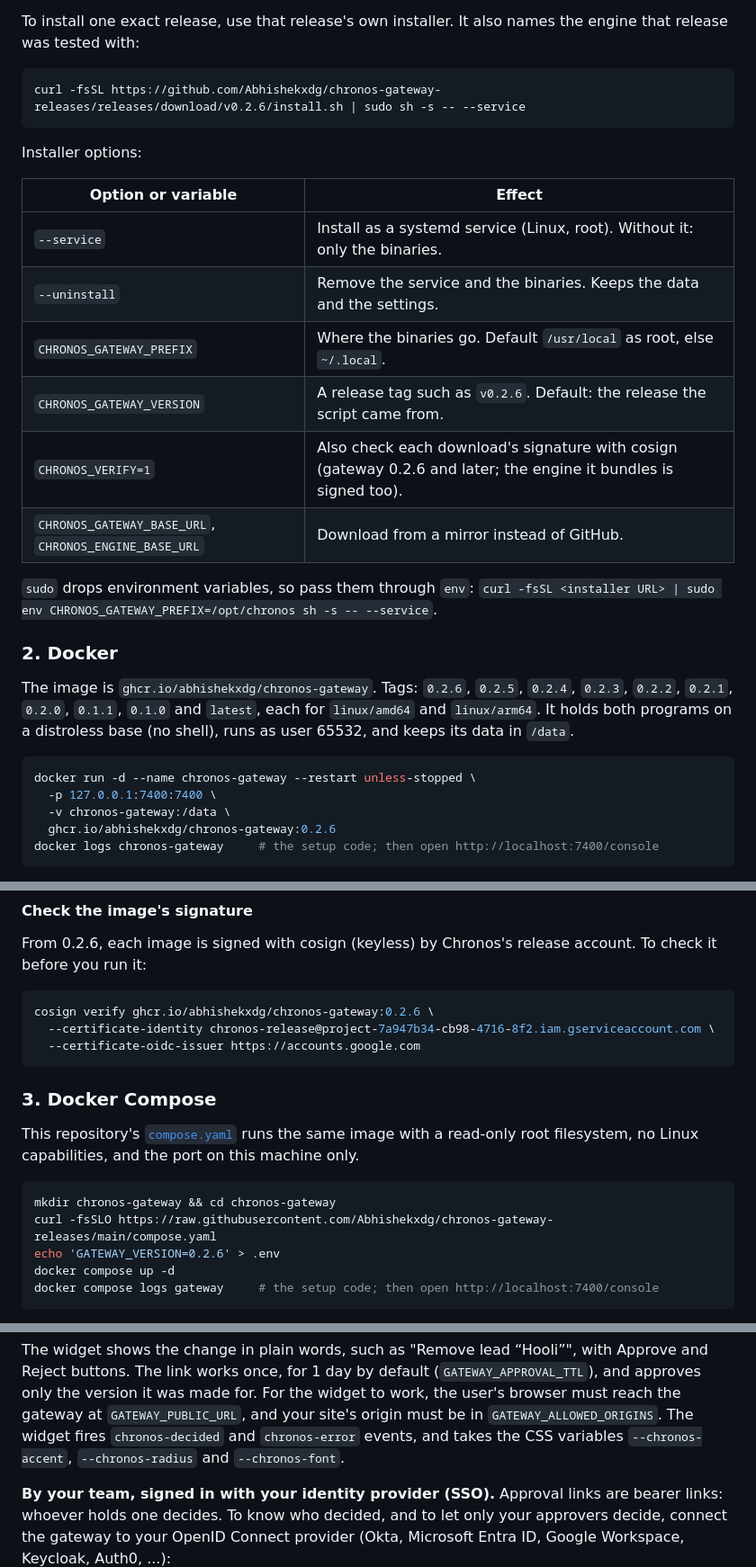
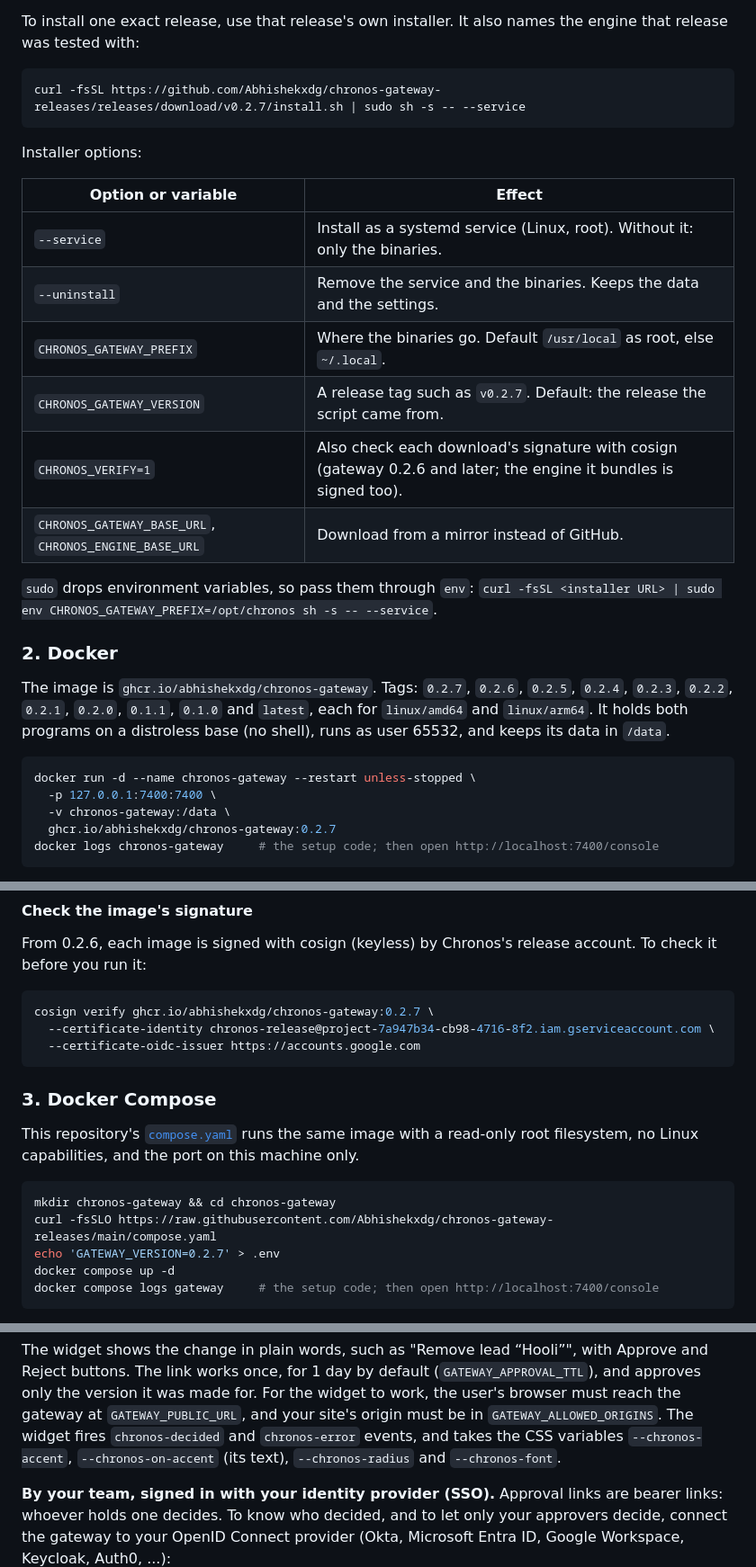
Before and after one commit to Abhishekxdg/chronos-gateway-releases, a Markdown page: GUIDE.md, 3 parts joined by grey strips. Shown at 90% size. Rendered like a GitHub page.

````diff
--- a/GUIDE.md
+++ b/GUIDE.md
@@ -145,7 +146,7 @@ To install one exact release, use that release's own installer. It also names th
 with:
 
 ```bash
-curl -fsSL https://github.com/Abhishekxdg/chronos-gateway-releases/releases/download/v0.2.6/install.sh | sudo sh -s -- --service
+curl -fsSL https://github.com/Abhishekxdg/chronos-gateway-releases/releases/download/v0.2.7/install.sh | sudo sh -s -- --service
 ```
 
 Installer options:
@@ -155,7 +156,7 @@ Installer options:
 | `--service` | Install as a systemd service (Linux, root). Without it: only the binaries. |
 | `--uninstall` | Remove the service and the binaries. Keeps the data and the settings. |
 | `CHRONOS_GATEWAY_PREFIX` | Where the binaries go. Default `/usr/local` as root, else `~/.local`. |
-| `CHRONOS_GATEWAY_VERSION` | A release tag such as `v0.2.6`. Default: the release the script came from. |
+| `CHRONOS_GATEWAY_VERSION` | A release tag such as `v0.2.7`. Default: the release the script came from. |
 | `CHRONOS_VERIFY=1` | Also check each download's signature with cosign (gateway 0.2.6 and later; the engine it bundles is signed too). |
 | `CHRONOS_GATEWAY_BASE_URL`, `CHRONOS_ENGINE_BASE_URL` | Download from a mirror instead of GitHub. |
 
@@ -164,7 +165,7 @@ Installer options:
 
 ### 2. Docker
 
-The image is `ghcr.io/abhishekxdg/chronos-gateway`. Tags: `0.2.6`, `0.2.5`, `0.2.4`, `0.2.3`, `0.2.2`, `0.2.1`, `0.2.0`, `0.1.1`, `0.1.0` and `latest`, each for `linux/amd64`
+The image is `ghcr.io/abhishekxdg/chronos-gateway`. Tags: `0.2.7`, `0.2.6`, `0.2.5`, `0.2.4`, `0.2.3`, `0.2.2`, `0.2.1`, `0.2.0`, `0.1.1`, `0.1.0` and `latest`, each for `linux/amd64`
 and `linux/arm64`. It holds both programs on a distroless base (no shell), runs as user 65532, and keeps its data in
 `/data`.
 
@@ -172,7 +173,7 @@ and `linux/arm64`. It holds both programs on a distroless base (no shell), runs
 docker run -d --name chronos-gateway --restart unless-stopped \
   -p 127.0.0.1:7400:7400 \
   -v chronos-gateway:/data \
-  ghcr.io/abhishekxdg/chronos-gateway:0.2.6
+  ghcr.io/abhishekxdg/chronos-gateway:0.2.7
 docker logs chronos-gateway     # the setup code; then open http://localhost:7400/console
 ```
 
@@ -188,7 +189,7 @@ docker logs chronos-gateway     # the setup code; then open http://localhost:740
 From 0.2.6, each image is signed with cosign (keyless) by Chronos's release account. To check it before you run it:
 
 ```bash
-cosign verify ghcr.io/abhishekxdg/chronos-gateway:0.2.6 \
+cosign verify ghcr.io/abhishekxdg/chronos-gateway:0.2.7 \
   --certificate-identity chronos-release@project-7a947b34-cb98-4716-8f2.iam.gserviceaccount.com \
   --certificate-oidc-issuer https://accounts.google.com
 ```
@@ -201,7 +202,7 @@ capabilities, and the port on this machine only.
 ```bash
 mkdir chronos-gateway && cd chronos-gateway
 curl -fsSLO https://raw.githubusercontent.com/Abhishekxdg/chronos-gateway-releases/main/compose.yaml
-echo 'GATEWAY_VERSION=0.2.6' > .env
+echo 'GATEWAY_VERSION=0.2.7' > .env
 docker compose up -d
 docker compose logs gateway     # the setup code; then open http://localhost:7400/console
 ```
@@ -476,7 +477,7 @@ The widget shows the change in plain words, such as "Remove lead “Hooli”", w
 link works once, for 1 day by default (`GATEWAY_APPROVAL_TTL`), and approves only the version it was made for. For
 the widget to work, the user's browser must reach the gateway at `GATEWAY_PUBLIC_URL`, and your site's origin must
 be in `GATEWAY_ALLOWED_ORIGINS`. The widget fires `chronos-decided` and `chronos-error` events, and takes the CSS
-variables `--chronos-accent`, `--chronos-radius` and `--chronos-font`.
+variables `--chronos-accent`, `--chronos-on-accent` (its text), `--chronos-radius` and `--chronos-font`.
 
 **By your team, signed in with your identity provider (SSO).** Approval links are bearer links: whoever holds
 one decides. To know who decided, and to let only your approvers decide, connect the gateway to your OpenID Connect
````
Also changed, not shown: other parts of GUIDE.md (+2 -1 lines), README.md (+2 -2 lines), docs/assets/readme/approve-widget.png, docs/assets/readme/console-overview.png, docs/assets/readme/console-review.png, docs/assets/readme/console-rules.png, docs/assets/readme/console-runs.png.
